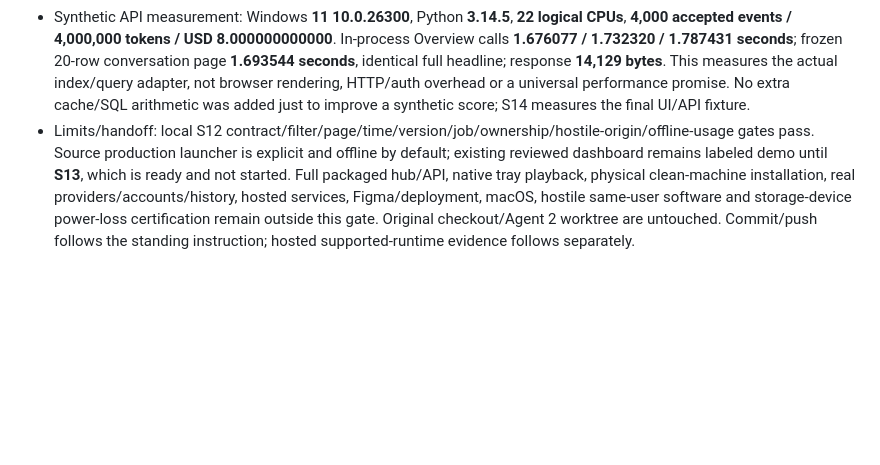
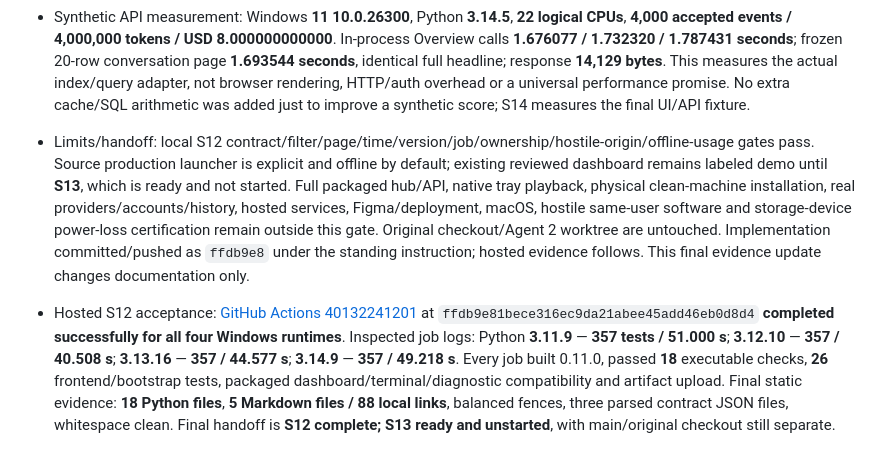
Before and after one commit to samuelhateseconomic/Codex_Claude-usage-menubar, a Markdown page: docs/project-refinement-plan.md, the part around the change. GitHub-like rendering; blank space fills up the shorter version.

Commit message:
docs: record completed S12 runtime matrix and handoff

```diff
--- a/docs/project-refinement-plan.md
+++ b/docs/project-refinement-plan.md
@@ -706,4 +706,6 @@ October 24: user authorized automatic continuation and clarified that Agent 2's
 - Frontend/bootstrap: **26 Node tests passed**, including four new launch-fragment removal/session-resume/no-browser-storage/failed-versus-indexing/stale-state checks and all 22 retained dashboard cases. Actual hidden Windows in-app browser with synthetic-only owner/roots exchanged a one-use launch, removed the fragment, displayed ready and authenticated Overview returned **200 tokens / USD 0.000400000000** with correct empty-provider comparison qualification. Final post-resume browser check again displayed ready, then an actual reload resumed the existing session without another grant and still displayed ready. Multitab stable cookie/CSRF reuse is separately verified by actual HTTP. Temporary tabs/helpers were stopped. No live provider/credential/real-history/default-browser/native tray playback is claimed; tray integration is simulated with an actual shared runtime/index callback.
 - Independent probes inspected: overlap **200/200**, reversed overlap **200/200**, reset **250/250**, all true; strict privacy **three PASS**. Released migration **1/2 statements/checksums are byte-for-byte unchanged**, verified against starting HEAD; migration 3 appends jobs/provider cache under the existing backup/recovery protocol. Three contract JSON files parse; 20 actual fixtures validate, including negative numeric-type/raw-content rejection and all coverage states. Final Python syntax/Markdown links/fences/whitespace are checked before commit. No database, real histories, native capabilities, browser auth responses or generated build artifacts are staged.
 - Synthetic API measurement: Windows **11 10.0.26300**, Python **3.14.5**, **22 logical CPUs**, **4,000 accepted events / 4,000,000 tokens / USD 8.000000000000**. In-process Overview calls **1.676077 / 1.732320 / 1.787431 seconds**; frozen 20-row conversation page **1.693544 seconds**, identical full headline; response **14,129 bytes**. This measures the actual index/query adapter, not browser rendering, HTTP/auth overhead or a universal performance promise. No extra cache/SQL arithmetic was added just to improve a synthetic score; S14 measures the final UI/API fixture.
-- Limits/handoff: local S12 contract/filter/page/time/version/job/ownership/hostile-origin/offline-usage gates pass. Source production launcher is explicit and offline by default; existing reviewed dashboard remains labeled demo until **S13**, which is ready and not started. Full packaged hub/API, native tray playback, physical clean-machine installation, real providers/accounts/history, hosted services, Figma/deployment, macOS, hostile same-user software and storage-device power-loss certification remain outside this gate. Original checkout/Agent 2 worktree are untouched. Commit/push follows the standing instruction; hosted supported-runtime evidence follows separately.
+- Limits/handoff: local S12 contract/filter/page/time/version/job/ownership/hostile-origin/offline-usage gates pass. Source production launcher is explicit and offline by default; existing reviewed dashboard remains labeled demo until **S13**, which is ready and not started. Full packaged hub/API, native tray playback, physical clean-machine installation, real providers/accounts/history, hosted services, Figma/deployment, macOS, hostile same-user software and storage-device power-loss certification remain outside this gate. Original checkout/Agent 2 worktree are untouched. Implementation committed/pushed as `ffdb9e8` under the standing instruction; hosted evidence follows. This final evidence update changes documentation only.
+
+- Hosted S12 acceptance: [GitHub Actions 40132241201](https://github.com/samuelhateseconomic/Codex_Claude-usage-menubar/actions/runs/40132241201) at `ffdb9e81bece316ec9da21abee45add46eb0d8d4` **completed successfully for all four Windows runtimes**. Inspected job logs: Python **3.11.9** — **357 tests / 51.000 s**; **3.12.10** — **357 / 40.508 s**; **3.13.16** — **357 / 44.577 s**; **3.14.9** — **357 / 49.218 s**. Every job built 0.11.0, passed **18** executable checks, **26** frontend/bootstrap tests, packaged dashboard/terminal/diagnostic compatibility and artifact upload. Final static evidence: **18 Python files**, **5 Markdown files / 88 local links**, balanced fences, three parsed contract JSON files, whitespace clean. Final handoff is **S12 complete; S13 ready and unstarted**, with main/original checkout still separate.
```
